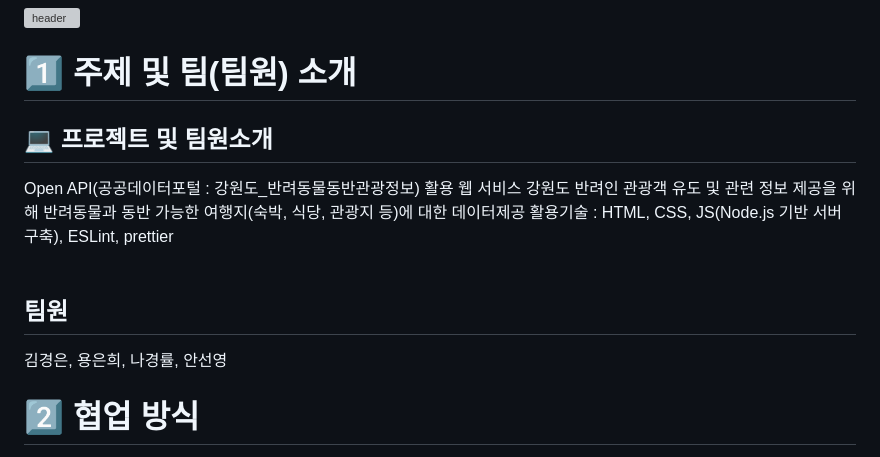
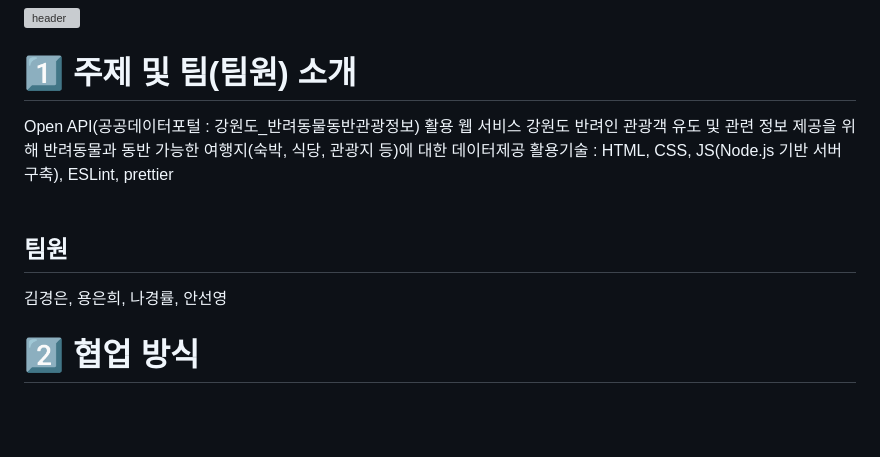
Before and after one commit to woorifisa-service-dev-2nd/fronted-2nd-withAnimal, a Markdown page: README.md, the part around the change printed below. Rendered like a GitHub page; blank space fills up the shorter version; grey boxes are pictures that could not be loaded.

```diff
--- a/README.md
+++ b/README.md
@@ -4,7 +4,6 @@
 
 # 1️⃣ 주제 및 팀(팀원) 소개
 
-## 💻 프로젝트 및 팀원소개
 Open API(공공데이터포털 : 강원도_반려동물동반관광정보) 활용 웹 서비스
 강원도 반려인 관광객 유도 및 관련 정보 제공을 위해 반려동물과 동반 가능한 여행지(숙박, 식당, 관광지 등)에 대한 데이터제공
 활용기술 : HTML, CSS, JS(Node.js 기반 서버 구축), ESLint, prettier
@@ -13,6 +12,7 @@ Open API(공공데이터포털 : 강원도_반려동물동반관광정보) 활
 ## 팀원
 
 김경은, 용은희, 나경률, 안선영
+
 
 # 2️⃣ 협업 방식
 
```
Also changed, not shown: other parts of README.md (+8 -8 lines).
